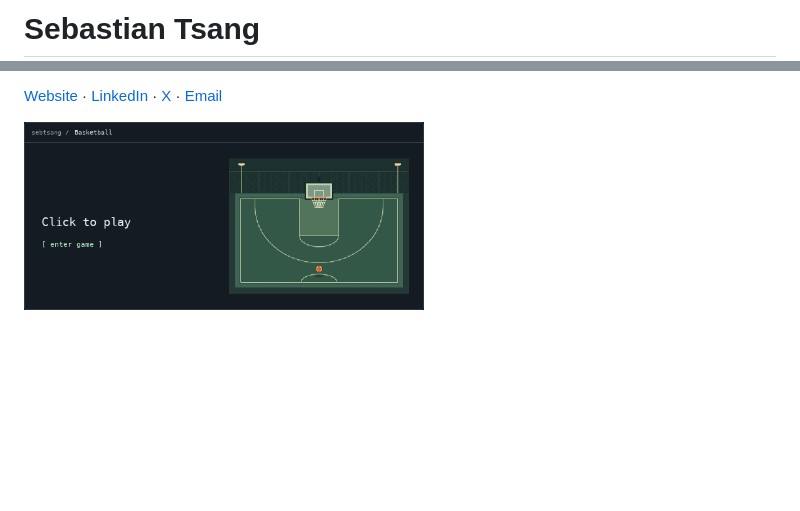
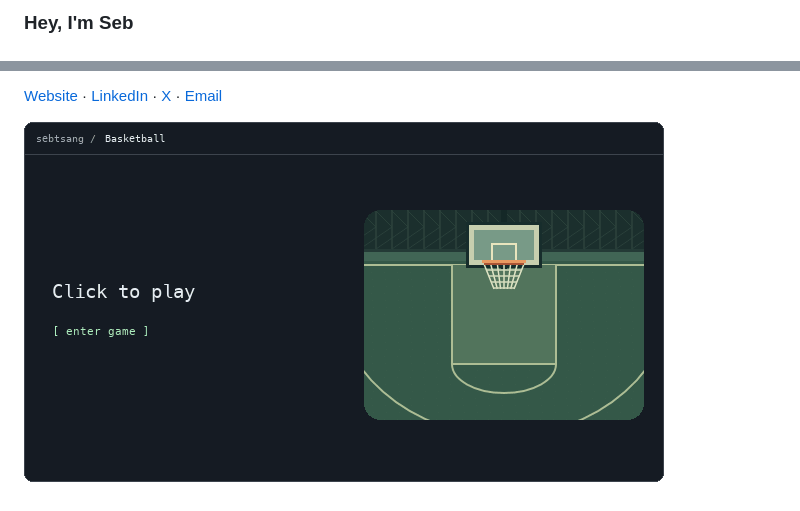
Before and after one commit to sebtsang/sebtsang, a Markdown page: README.md, 2 parts joined by grey strips. Drawn GitHub-style; pictures changed too: docs/preview.gif; blank space fills up the shorter version.

```diff
--- a/README.md
+++ b/README.md
@@ -1,2 +1,2 @@
-# Sebastian Tsang
+### Hey, I'm Seb
 
@@ -10,4 +10,4 @@ AI Engineer @ [FriedmannAI](https://www.friedmann.ai/) · Toronto
 
 [Website](https://www.sebastiantsang.com) · [LinkedIn](https://www.linkedin.com/in/sebtsang/) · [X](https://x.com/sebrtsang) · [Email](mailto:sebrtsang@gmail.com)
 
-<a href="https://sebtsang.github.io/sebtsang/"><img src="docs/preview.gif" width="400" alt="Play Half Court - flick to shoot a pixel basketball." /></a>
+<a href="https://sebtsang.github.io/sebtsang/"><img src="docs/preview.gif" width="640" alt="Play Half Court - flick to shoot a pixel basketball." /></a>
```
Also changed, not shown: other parts of README.md (+6 -6 lines), 3 other files.
